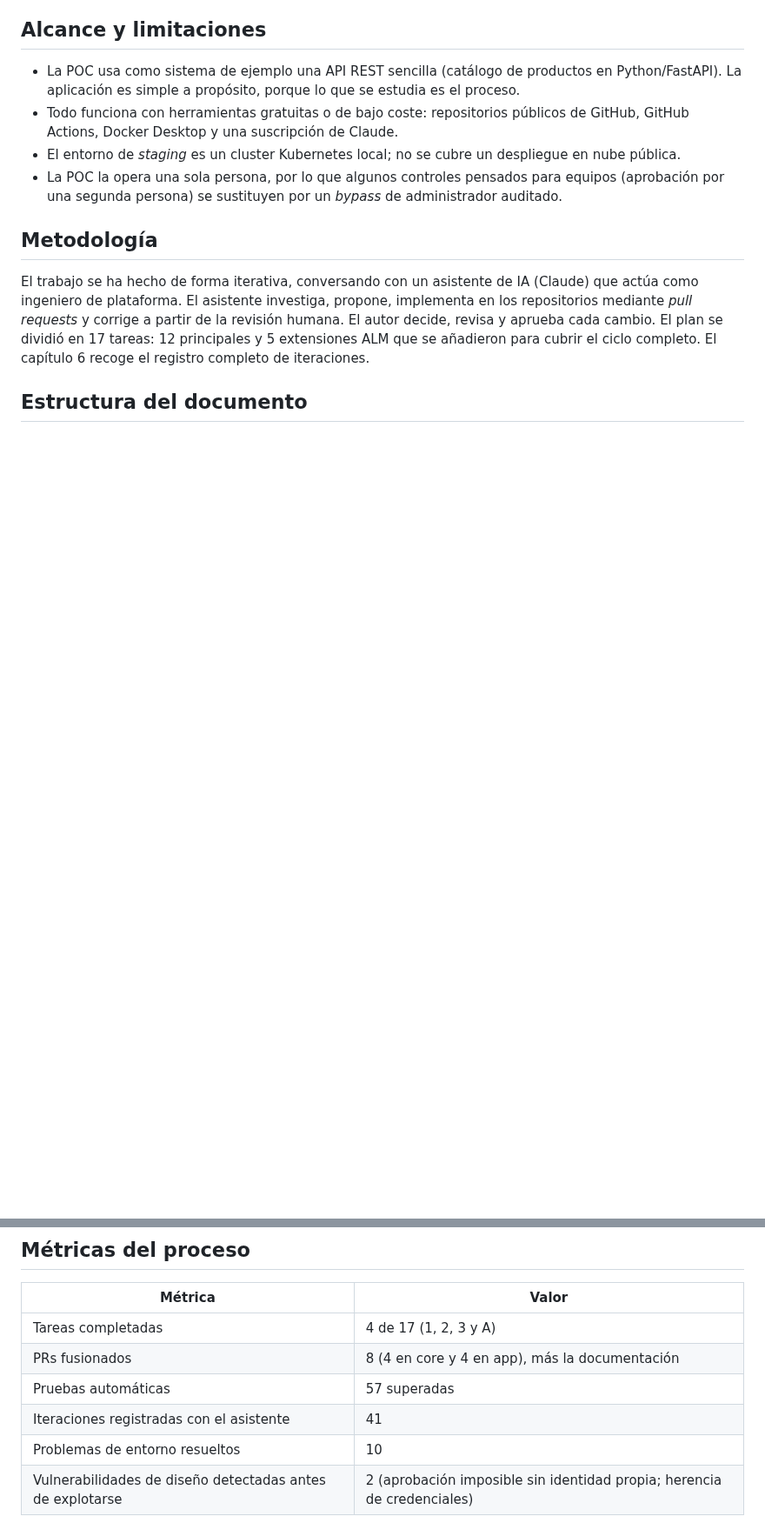
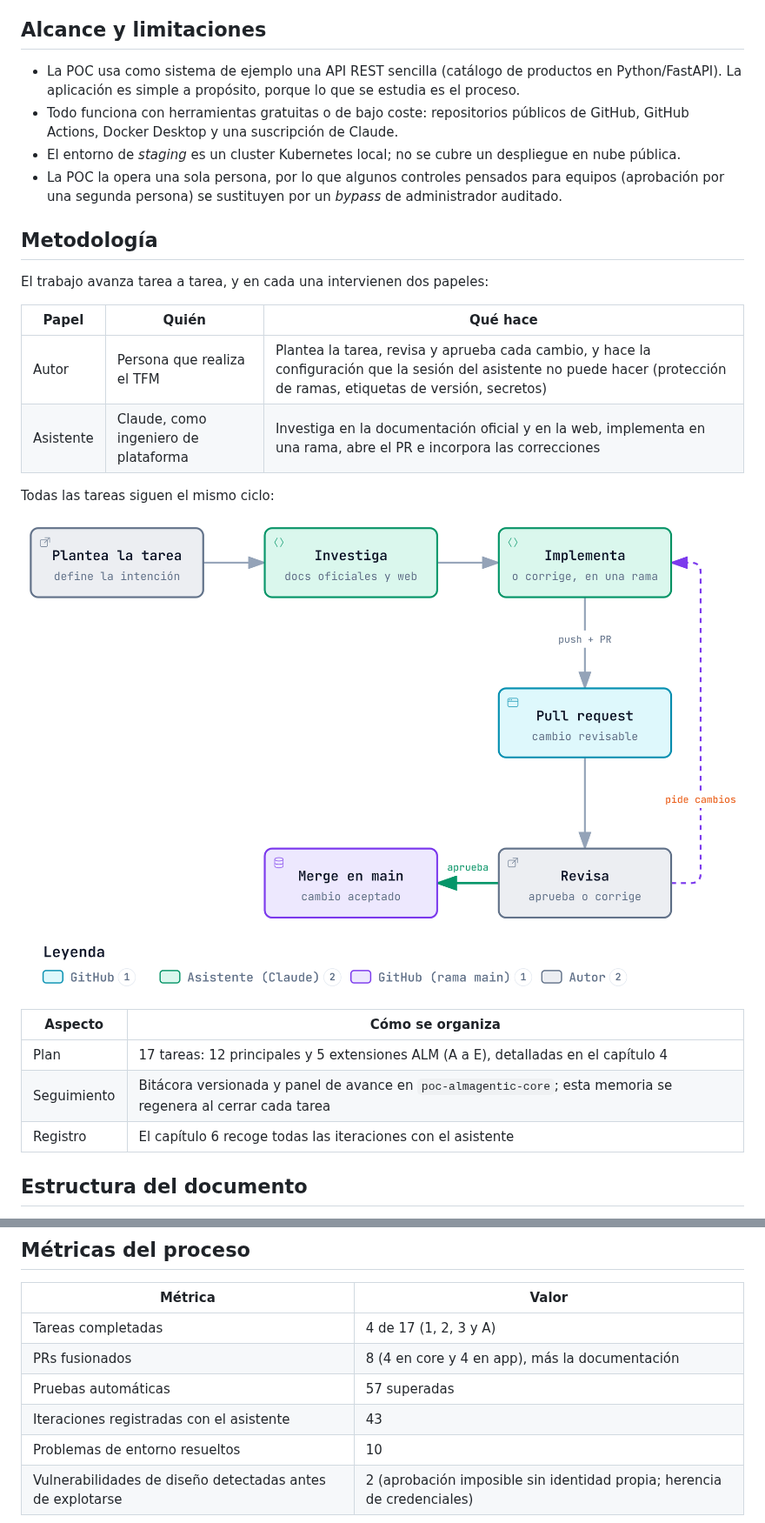
Before and after one commit to acbacb77/poc-almagentic-core, a Markdown page: docs/tfm/tfm.md, 2 parts joined by grey strips. Shown at 87% size. GitHub-like rendering; pictures changed too: docs/tfm/figuras/ciclo.png (added); blank space fills up the shorter version.

```diff
--- a/docs/tfm/tfm.md
+++ b/docs/tfm/tfm.md
@@ -50,7 +50,22 @@ Los objetivos específicos son:
 
 ## Metodología
 
-El trabajo se ha hecho de forma iterativa, conversando con un asistente de IA (Claude) que actúa como ingeniero de plataforma. El asistente investiga, propone, implementa en los repositorios mediante *pull requests* y corrige a partir de la revisión humana. El autor decide, revisa y aprueba cada cambio. El plan se dividió en 17 tareas: 12 principales y 5 extensiones ALM que se añadieron para cubrir el ciclo completo. El capítulo 6 recoge el registro completo de iteraciones.
+El trabajo avanza tarea a tarea, y en cada una intervienen dos papeles:
+
+| Papel | Quién | Qué hace |
+|---|---|---|
+| Autor | Persona que realiza el TFM | Plantea la tarea, revisa y aprueba cada cambio, y hace la configuración que la sesión del asistente no puede hacer (protección de ramas, etiquetas de versión, secretos) |
+| Asistente | Claude, como ingeniero de plataforma | Investiga en la documentación oficial y en la web, implementa en una rama, abre el PR e incorpora las correcciones |
+
+Todas las tareas siguen el mismo ciclo:
+
+![Figura 1. Ciclo de trabajo de cada tarea: el asistente implementa en un PR y el autor lo aprueba o pide cambios.](figuras/ciclo.png)
+
+| Aspecto | Cómo se organiza |
+|---|---|
+| Plan | 17 tareas: 12 principales y 5 extensiones ALM (A a E), detalladas en el capítulo 4 |
+| Seguimiento | Bitácora versionada y panel de avance en `poc-almagentic-core`; esta memoria se regenera al cerrar cada tarea |
+| Registro | El capítulo 6 recoge todas las iteraciones con el asistente |
 
 ## Estructura del documento
 
@@ -462,7 +493,7 @@ El caso de inyección prueba el diseño en dos niveles. El modelo detectó el in
 | Tareas completadas | 4 de 17 (1, 2, 3 y A) |
 | PRs fusionados | 8 (4 en core y 4 en app), más la documentación |
 | Pruebas automáticas | 57 superadas |
-| Iteraciones registradas con el asistente | 41 |
+| Iteraciones registradas con el asistente | 43 |
 | Problemas de entorno resueltos | 10 |
 | Vulnerabilidades de diseño detectadas antes de explotarse | 2 (aprobación imposible sin identidad propia; herencia de credenciales) |
 
```
Also changed, not shown: other parts of docs/tfm/tfm.md (+21 -5 lines), docs/tfm/README.md (+3 -2 lines), docs/tfm/figuras/arquitectura.png (deleted), docs/tfm/figuras/capas.png (deleted), docs/tfm/figuras/flujo-cambio.png (added), docs/tfm/figuras/harness.png (added), docs/tfm/figuras/triage.png, 11 other files.
